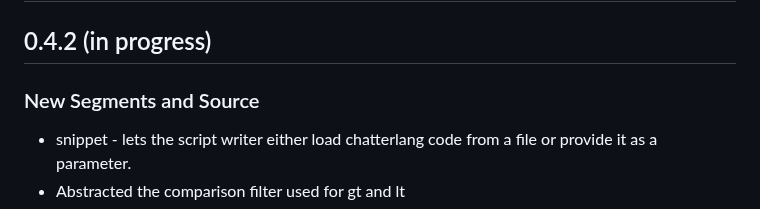
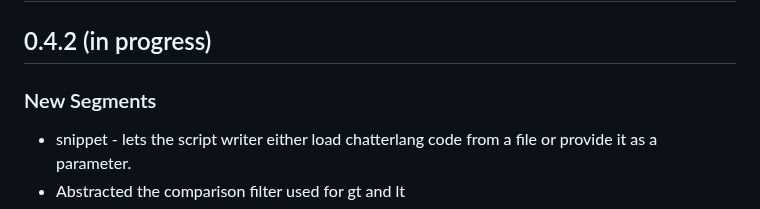
Before and after one commit to sandialabs/talkpipe, a Markdown page: CHANGELOG.md, the part around the change. Drawn GitHub-style.

Commit message:
Final changes for 0.4.2
Updated changelog

```diff
--- a/CHANGELOG.md
+++ b/CHANGELOG.md
@@ -1,7 +1,7 @@
 # Changelog
 
 ## 0.4.2 (in progress)
-### New Segments and Source
+### New Segments
  - snippet - lets the script writer either load chatterlang code from a file or provide it as a parameter.
  - Abstracted the comparison filter used for gt and lt
  - Added filters for gte (greater than or equal), lte (less than or equal), eq (equal) and neq (not equal)
```
